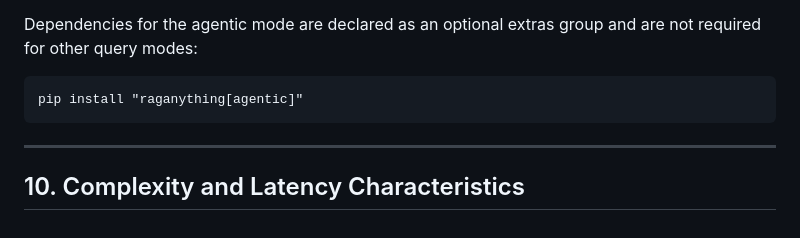
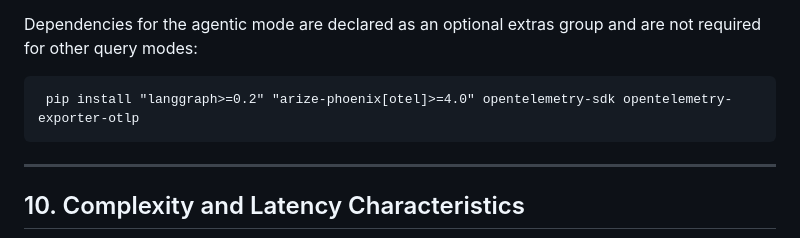
Before and after one commit to Yaliang-Cai/RAG_LUND, a Markdown page: docs/agentic_rag_2026-04-29.md, the part around the change. GitHub-like rendering.

Commit message:
Update installation command for agentic mode dependencies

````diff
--- a/docs/agentic_rag_2026-04-29.md
+++ b/docs/agentic_rag_2026-04-29.md
@@ -153,7 +153,7 @@ setup_phoenix()   # Phoenix UI at http://localhost:6006
 Dependencies for the agentic mode are declared as an optional extras group and are not required for other query modes:
 
 ```
-pip install "raganything[agentic]"
+ pip install "langgraph>=0.2" "arize-phoenix[otel]>=4.0" opentelemetry-sdk opentelemetry-exporter-otlp
 ```
 
 ---
````
